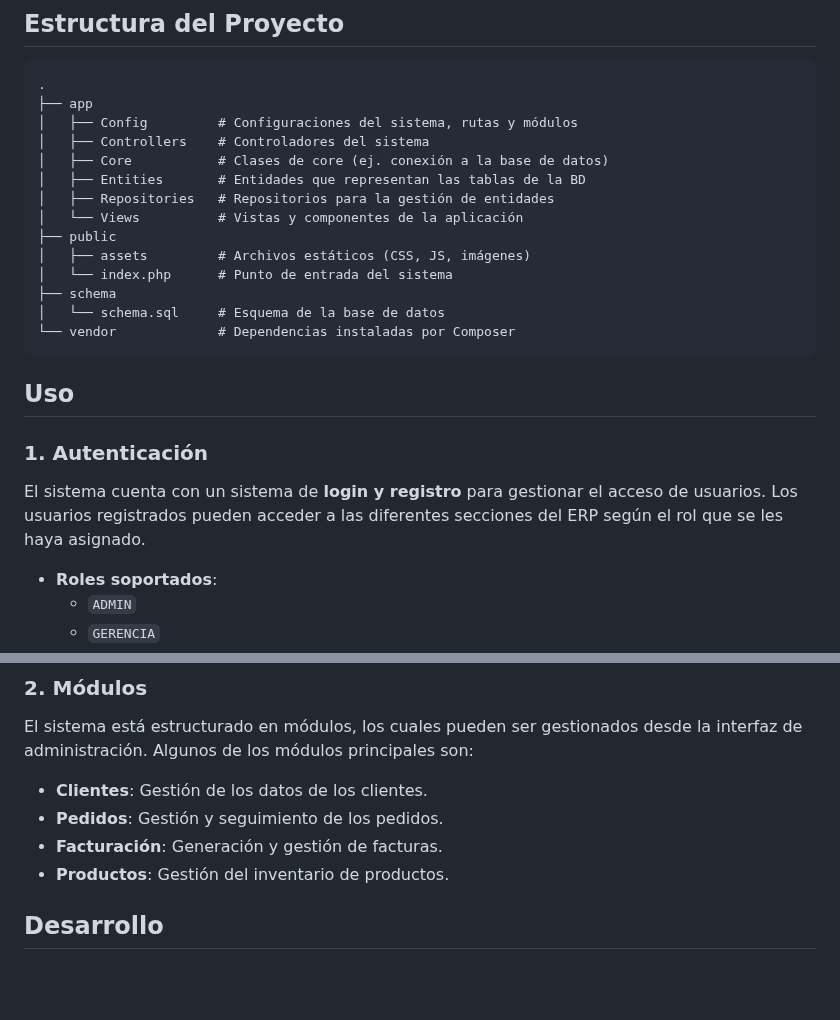
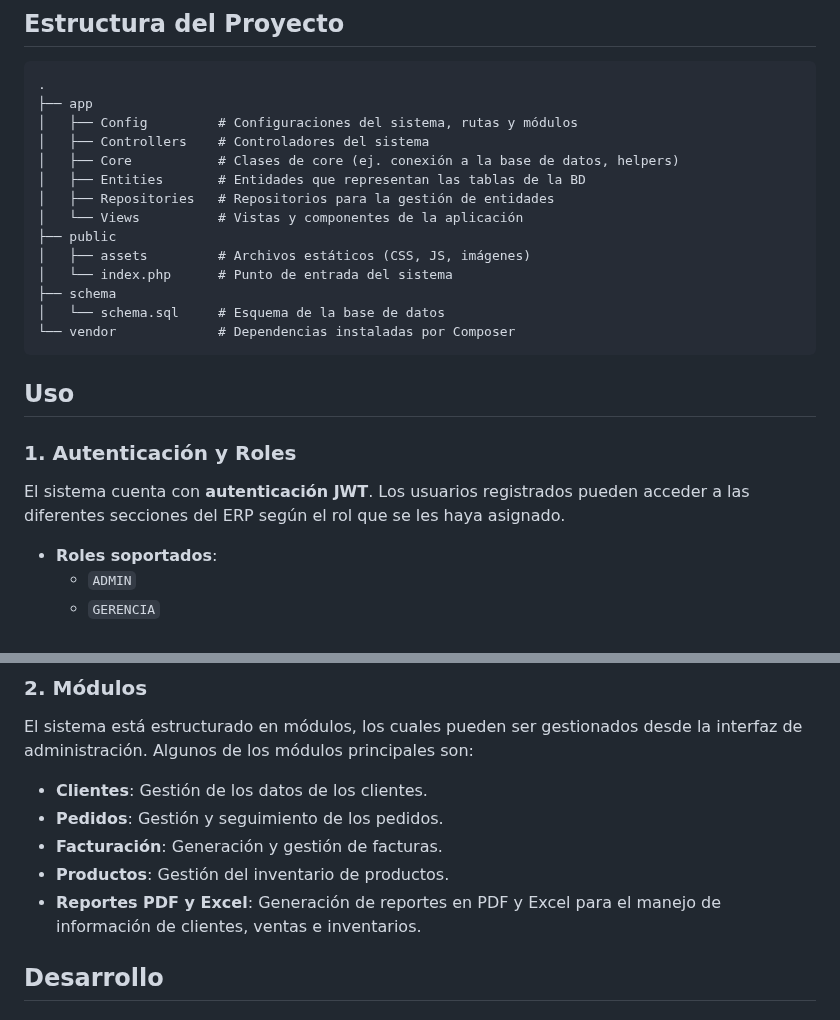
Before and after one commit to wmsales/php8.3, a Markdown page: README.md, 2 parts joined by grey strips. Rendered like a GitHub page; blank space fills up the shorter version.

```diff
--- a/README.md
+++ b/README.md
@@ -89,7 +98,7 @@ Luego, abre el navegador y ve a `http://localhost:8000`.
 ├── app
 │   ├── Config         # Configuraciones del sistema, rutas y módulos
 │   ├── Controllers    # Controladores del sistema
-│   ├── Core           # Clases de core (ej. conexión a la base de datos)
+│   ├── Core           # Clases de core (ej. conexión a la base de datos, helpers)
 │   ├── Entities       # Entidades que representan las tablas de la BD
 │   ├── Repositories   # Repositorios para la gestión de entidades
 │   └── Views          # Vistas y componentes de la aplicación
@@ -103,9 +112,9 @@ Luego, abre el navegador y ve a `http://localhost:8000`.
 
 ## Uso
 
-### 1. Autenticación
+### 1. Autenticación y Roles
 
-El sistema cuenta con un sistema de **login y registro** para gestionar el acceso de usuarios. Los usuarios registrados pueden acceder a las diferentes secciones del ERP según el rol que se les haya asignado.
+El sistema cuenta con **autenticación JWT**. Los usuarios registrados pueden acceder a las diferentes secciones del ERP según el rol que se les haya asignado.
 
 - **Roles soportados**:
   - `ADMIN`
@@ -122,6 +131,7 @@ El sistema está estructurado en módulos, los cuales pueden ser gestionados des
 - **Pedidos**: Gestión y seguimiento de los pedidos.
 - **Facturación**: Generación y gestión de facturas.
 - **Productos**: Gestión del inventario de productos.
+- **Reportes PDF y Excel**: Generación de reportes en PDF y Excel para el manejo de información de clientes, ventas e inventarios.
 
 ## Desarrollo
 
```
Also changed, not shown: other parts of README.md (+14 -5 lines).
